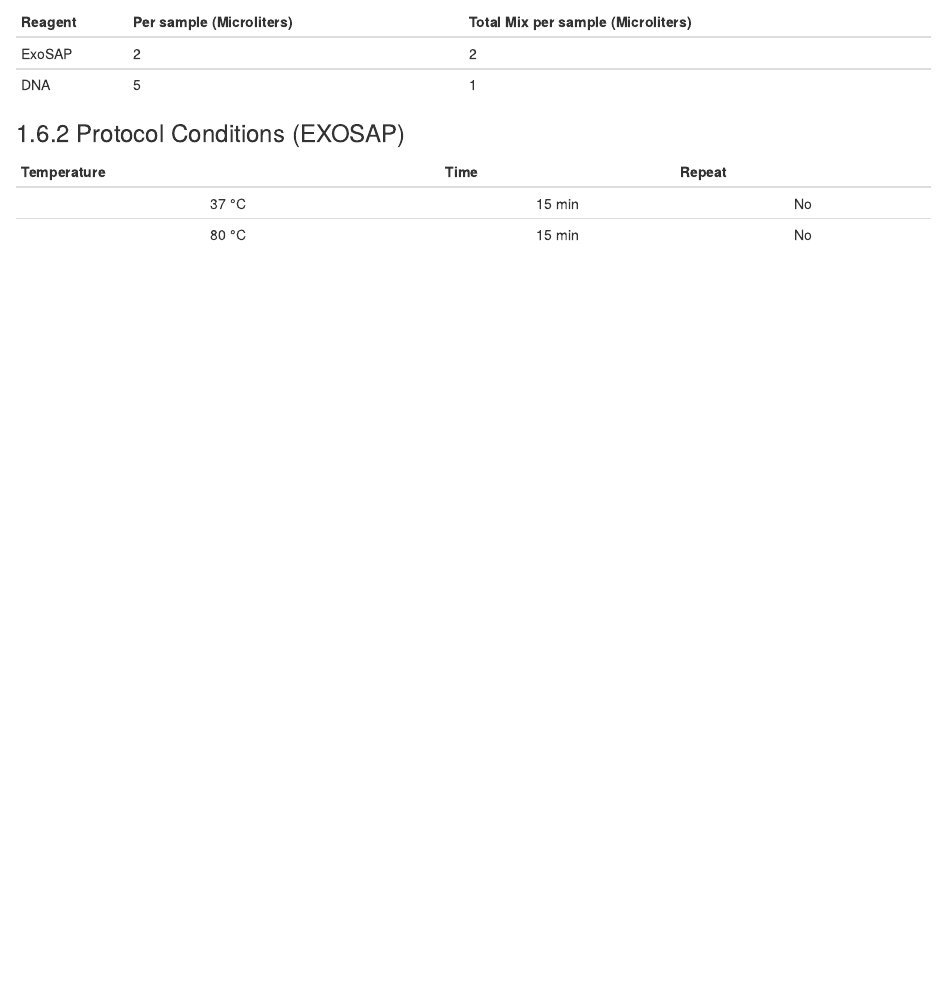
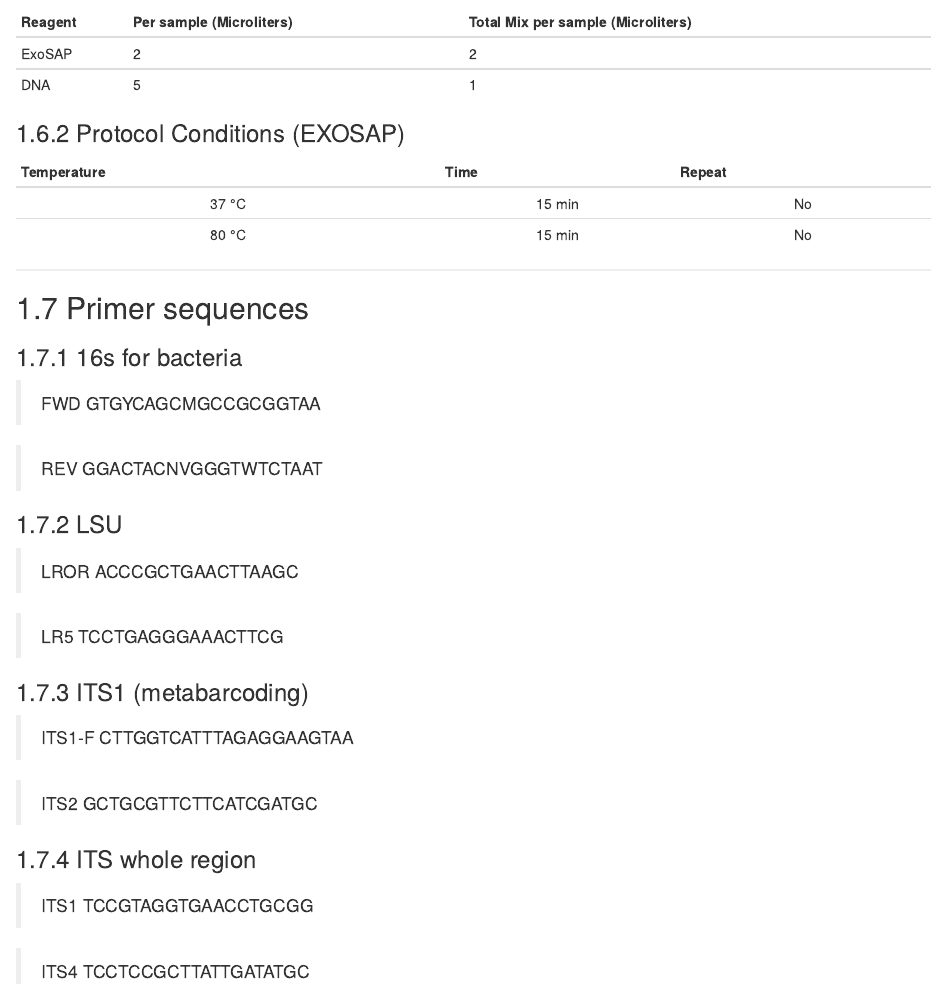
Before and after one commit to TabimaLab/LabProtocols, an R Markdown document (07-PCR.Rmd): the page in a window 1100 px wide, from 3230 px down. Rendered offline with R 4.5, knitr and Pandoc, with nearby package versions; drawn as R Markdown's standard HTML page in place of the format the file asks for.

Commit message:
dded more stuff

```diff
--- a/07-PCR.Rmd
+++ b/07-PCR.Rmd
@@ -149,3 +149,41 @@
 |:-----------:|:------:|:------:|
 |    37 °C    | 15 min |   No   |
 |    80 °C    | 15 min |   No   |
+
+
+
+***
+
+## Primer sequences
+
+### 16s for bacteria
+
+>FWD
+GTGYCAGCMGCCGCGGTAA
+
+>REV
+GGACTACNVGGGTWTCTAAT
+
+### LSU
+
+>LROR
+ACCCGCTGAACTTAAGC
+
+>LR5
+TCCTGAGGGAAACTTCG
+
+### ITS1 (metabarcoding)
+
+>ITS1-F
+CTTGGTCATTTAGAGGAAGTAA
+
+>ITS2
+GCTGCGTTCTTCATCGATGC
+
+### ITS whole region
+
+>ITS1
+TCCGTAGGTGAACCTGCGG
+
+>ITS4
+TCCTCCGCTTATTGATATGC
```
